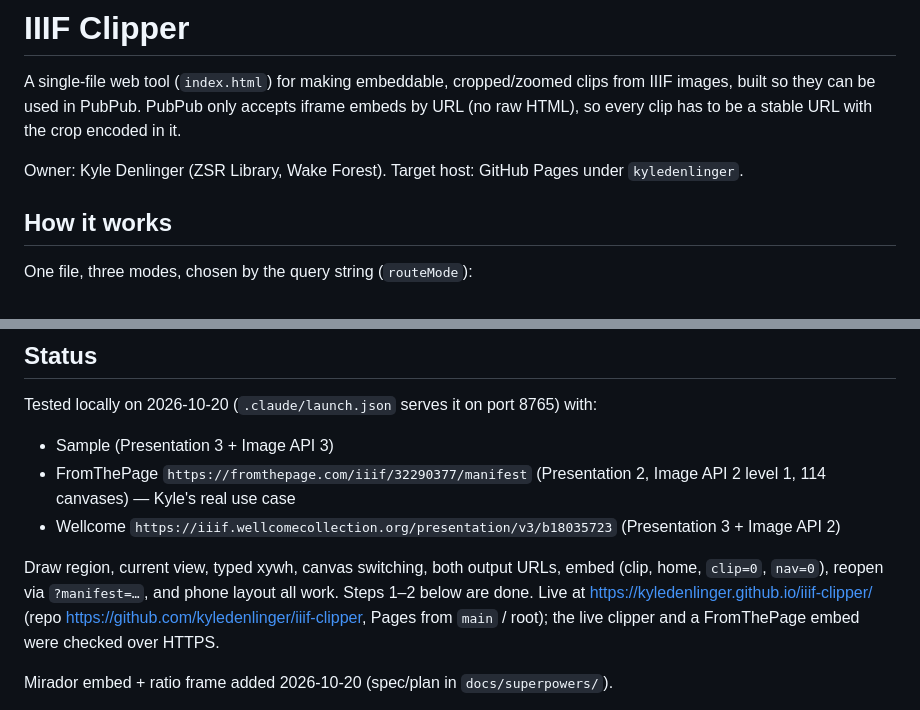
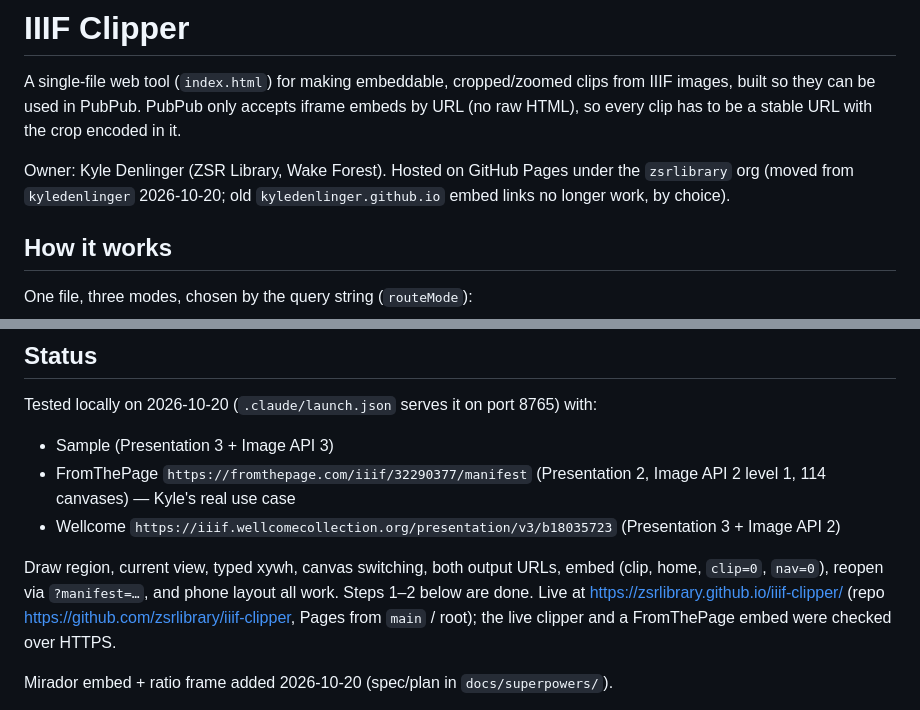
Before and after one commit to zsrlibrary/iiif-clipper, a Markdown page: CLAUDE.md, 2 parts joined by grey strips. Rendered like a GitHub page.

Commit message:
Note move to the zsrlibrary organization
Co-Authored-By: Claude Opus 5.5 <noreply@anthropic.com>

```diff
--- a/CLAUDE.md
+++ b/CLAUDE.md
@@ -2,7 +2,7 @@
 
 A single-file web tool (`index.html`) for making embeddable, cropped/zoomed clips from IIIF images, built so they can be used in PubPub. PubPub only accepts iframe embeds by URL (no raw HTML), so every clip has to be a stable URL with the crop encoded in it.
 
-Owner: Kyle Denlinger (ZSR Library, Wake Forest). Target host: GitHub Pages under `kyledenlinger`.
+Owner: Kyle Denlinger (ZSR Library, Wake Forest). Hosted on GitHub Pages under the `zsrlibrary` org (moved from `kyledenlinger` 2026-10-20; old `kyledenlinger.github.io` embed links no longer work, by choice).
 
 ## How it works
 
@@ -56,7 +56,7 @@ Tested locally on 2026-10-20 (`.claude/launch.json` serves it on port 8765) with
 - FromThePage `https://fromthepage.com/iiif/32290377/manifest` (Presentation 2, Image API 2 level 1, 114 canvases) — Kyle's real use case
 - Wellcome `https://iiif.wellcomecollection.org/presentation/v3/b18035723` (Presentation 3 + Image API 2)
 
-Draw region, current view, typed xywh, canvas switching, both output URLs, embed (clip, home, `clip=0`, `nav=0`), reopen via `?manifest=…`, and phone layout all work. Steps 1–2 below are done. Live at https://kyledenlinger.github.io/iiif-clipper/ (repo https://github.com/kyledenlinger/iiif-clipper, Pages from `main` / root); the live clipper and a FromThePage embed were checked over HTTPS.
+Draw region, current view, typed xywh, canvas switching, both output URLs, embed (clip, home, `clip=0`, `nav=0`), reopen via `?manifest=…`, and phone layout all work. Steps 1–2 below are done. Live at https://zsrlibrary.github.io/iiif-clipper/ (repo https://github.com/zsrlibrary/iiif-clipper, Pages from `main` / root); the live clipper and a FromThePage embed were checked over HTTPS.
 
 Mirador embed + ratio frame added 2026-10-20 (spec/plan in `docs/superpowers/`).
 
```
